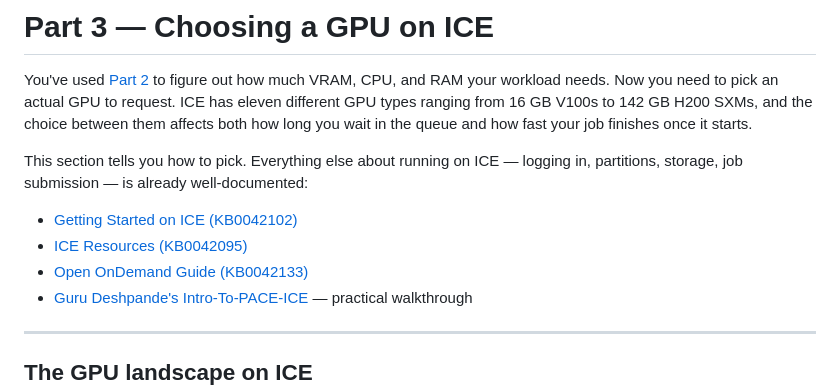
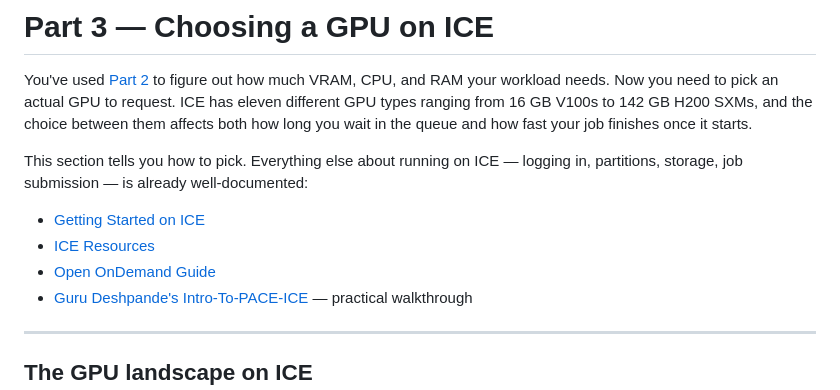
Before and after one commit to ahsansubzwari1/HAAG-Compute-Sizing-Guidelines, a Markdown page: 03-pace-ice/index.md, the part around the change. Drawn GitHub-style.

```diff
--- a/03-pace-ice/index.md
+++ b/03-pace-ice/index.md
@@ -4,9 +4,9 @@ You've used [Part 2](../02-sizing/) to figure out how much VRAM, CPU, and RAM yo
 
 This section tells you how to pick. Everything else about running on ICE — logging in, partitions, storage, job submission — is already well-documented:
 
-- [Getting Started on ICE (KB0042102)](https://gatech.service-now.com/home?id=kb_article_view&sysparm_article=KB0042102)
-- [ICE Resources (KB0042095)](https://gatech.service-now.com/home?id=kb_article_view&sysparm_article=KB0042095)
-- [Open OnDemand Guide (KB0042133)](https://gatech.service-now.com/home?id=kb_article_view&sysparm_article=KB0042133)
+- [Getting Started on ICE](https://gatech.service-now.com/home?id=kb_article_view&sysparm_article=KB0042102)
+- [ICE Resources](https://gatech.service-now.com/home?id=kb_article_view&sysparm_article=KB0042095)
+- [Open OnDemand Guide](https://gatech.service-now.com/home?id=kb_article_view&sysparm_article=KB0042133)
 - [Guru Deshpande's Intro-To-PACE-ICE](https://github.com/guru-desh/Intro-To-PACE-ICE) — practical walkthrough
 
 
```
